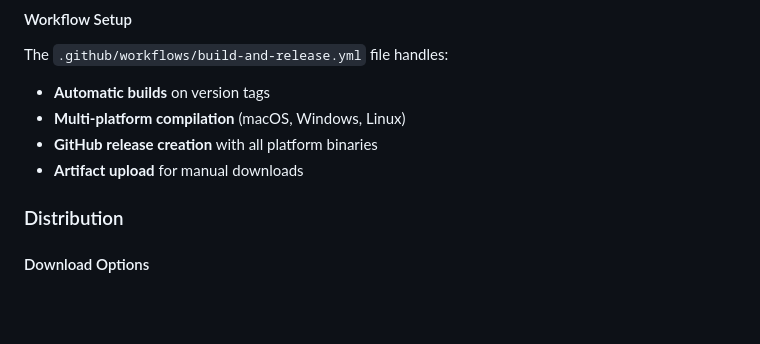
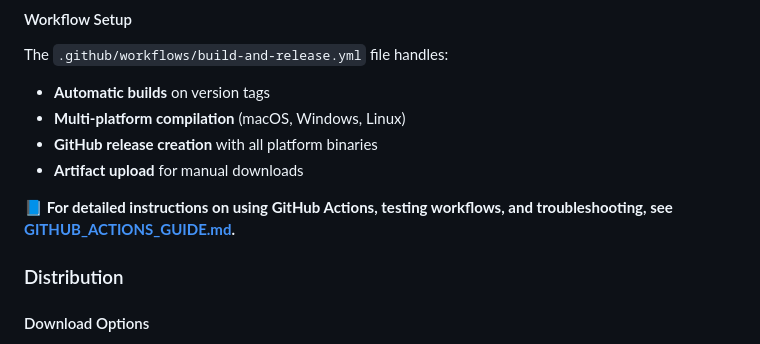
Before and after one commit to Hetawk/refconverter, a Markdown page: README.md, the part around the change. Drawn GitHub-style; blank space fills up the shorter version.

Commit message:
Add comprehensive GitHub Actions documentation
Co-authored-by: Hetawk <66936114+Hetawk@users.noreply.github.com>

```diff
--- a/README.md
+++ b/README.md
@@ -424,6 +424,8 @@ The `.github/workflows/build-and-release.yml` file handles:
 - **GitHub release creation** with all platform binaries
 - **Artifact upload** for manual downloads
 
+**📘 For detailed instructions on using GitHub Actions, testing workflows, and troubleshooting, see [GITHUB_ACTIONS_GUIDE.md](GITHUB_ACTIONS_GUIDE.md).**
+
 ### Distribution
 
 #### Download Options
```
Also changed, not shown: GITHUB_ACTIONS_GUIDE.md (added, +288 -0 lines).
